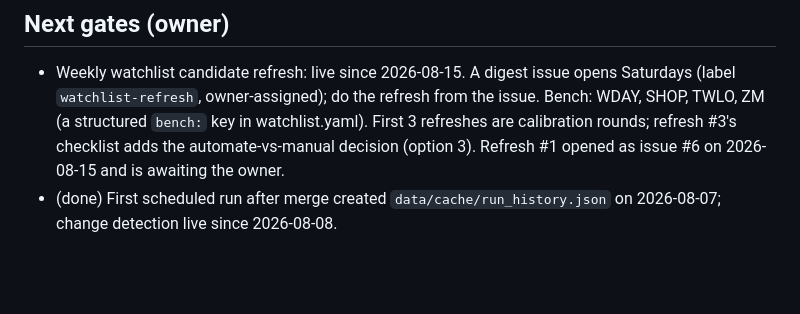
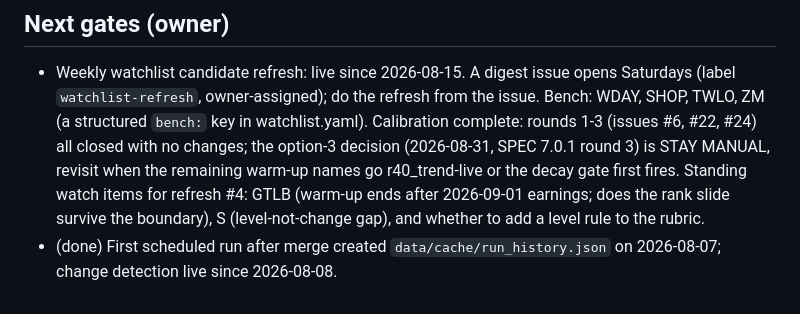
Before and after one commit to jelbirt/ticker-sentinel, a Markdown page: tasks/todo.md, the part around the change. Drawn GitHub-style; blank space fills up the shorter version.

Commit message:
registry: calibration complete, refresh stays manual (round 3 closed)

```diff
--- a/tasks/todo.md
+++ b/tasks/todo.md
@@ -171,8 +171,12 @@ made every second merge conflict here.
 - Weekly watchlist candidate refresh: live since 2026-08-15. A digest issue
   opens Saturdays (label `watchlist-refresh`, owner-assigned); do the refresh
   from the issue. Bench: WDAY, SHOP, TWLO, ZM (a structured `bench:` key in
-  watchlist.yaml). First 3 refreshes are calibration rounds; refresh #3's
-  checklist adds the automate-vs-manual decision (option 3). Refresh #1
-  opened as issue #6 on 2026-08-15 and is awaiting the owner.
+  watchlist.yaml). Calibration complete: rounds 1-3 (issues #6, #22, #24) all
+  closed with no changes; the option-3 decision (2026-08-31, SPEC 7.0.1 round
+  3) is STAY MANUAL, revisit when the remaining warm-up names go
+  r40_trend-live or the decay gate first fires. Standing watch items for
+  refresh #4: GTLB (warm-up ends after 2026-09-01 earnings; does the rank
+  slide survive the boundary), S (level-not-change gap), and whether to add a
+  level rule to the rubric.
 - (done) First scheduled run after merge created `data/cache/run_history.json`
   on 2026-08-07; change detection live since 2026-08-08.
```
